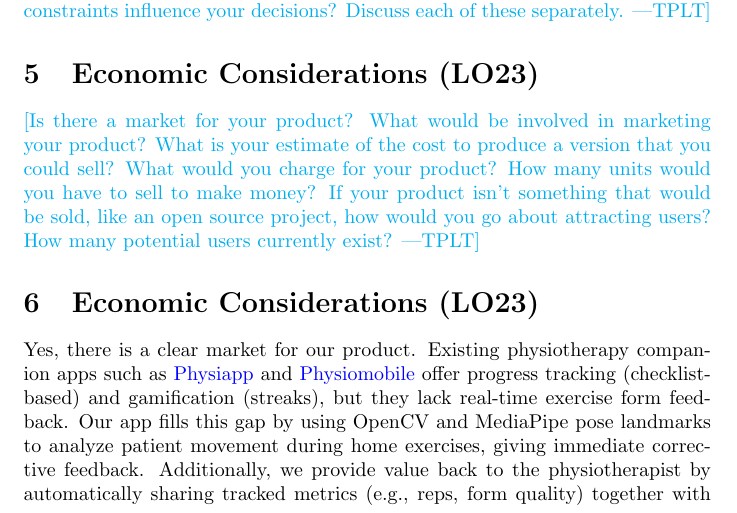
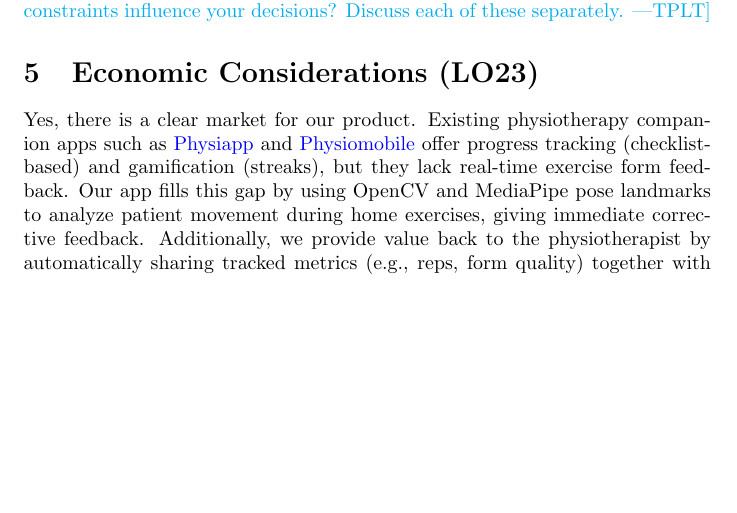
Before and after one commit to M9Huynh/technically-functional, a LaTeX document (docs/ReflectAndTrace/ReflectAndTrace.tex): part of page 5 of 8, cut so that both start at the same text, the shorter picture padded with empty space. Compiled offline with pdfLaTeX.

Commit message:
remove placeholder text for section 5

```diff
--- a/docs/ReflectAndTrace/ReflectAndTrace.tex
+++ b/docs/ReflectAndTrace/ReflectAndTrace.tex
@@ -105,14 +105,6 @@ it led to.}
 
 \section{Economic Considerations (LO23)}
 
-\plt{Is there a market for your product? What would be involved in marketing your
-product? What is your estimate of the cost to produce a version that you could
-sell?  What would you charge for your product?  How many units would you have to
-sell to make money? If your product isn't something that would be sold, like an
-open source project, how would you go about attracting users?  How many potential
-users currently exist?}
-\section{Economic Considerations (LO23)}
-
 Yes, there is a clear market for our product. Existing physiotherapy companion apps such as \href{https://www.physiapp.com/}{Physiapp} and \href{https://apps.apple.com/ca/app/physiomobile-physio-rehab/id6749616813}{Physiomobile} offer progress tracking (checklist-based) and gamification (streaks), but they lack real-time exercise form feedback. Our app fills this gap by using OpenCV and MediaPipe pose landmarks to analyze patient movement during home exercises, giving immediate corrective feedback. Additionally, we provide value back to the physiotherapist by automatically sharing tracked metrics (e.g., reps, form quality) together with subjective patient data (pain levels, perceived exertion). This addresses the gap for patients and physios between appointments.
 
 \subsection*{Marketing Approach}
```
Also changed, not shown: docs/ReflectAndTrace/ReflectAndTrace.pdf.
